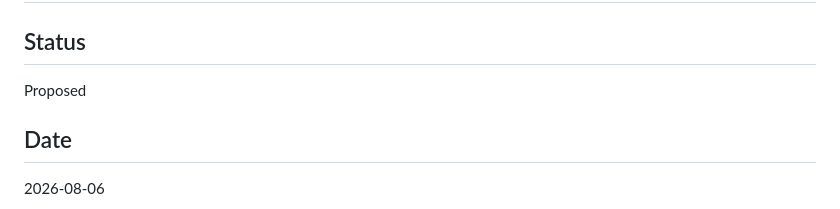
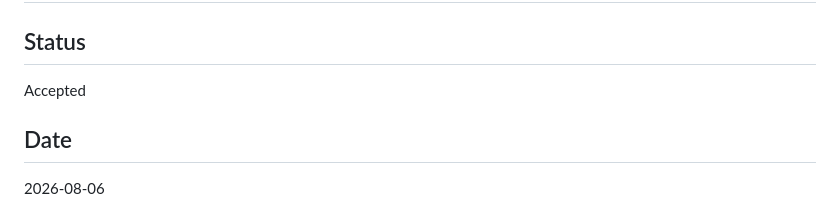
Before and after one commit to Datolab/macrolibre.app, a Markdown page: docs/adr/0006-ingest-the-open-base-bundle-into-indexeddb.md, the part around the change. Rendered like a GitHub page.

Commit message:
Accept ADR-0006
The open base bundle ingestion (streamed NDJSON into IndexedDB) is
ratified, twinned with datocal.com ADR-0007.

```diff
--- a/docs/adr/0006-ingest-the-open-base-bundle-into-indexeddb.md
+++ b/docs/adr/0006-ingest-the-open-base-bundle-into-indexeddb.md
@@ -2,7 +2,7 @@
 
 ## Status
 
-Proposed <!-- Proposed | Accepted | Deprecated | Superseded by [ADR-XXXX](XXXX-filename.md) -->
+Accepted <!-- Proposed | Accepted | Deprecated | Superseded by [ADR-XXXX](XXXX-filename.md) -->
 
 ## Date
 
```
